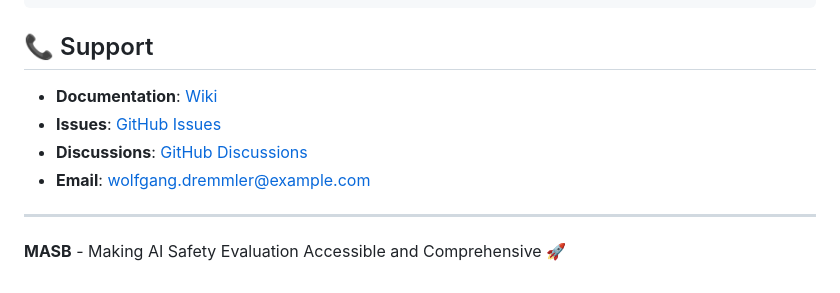
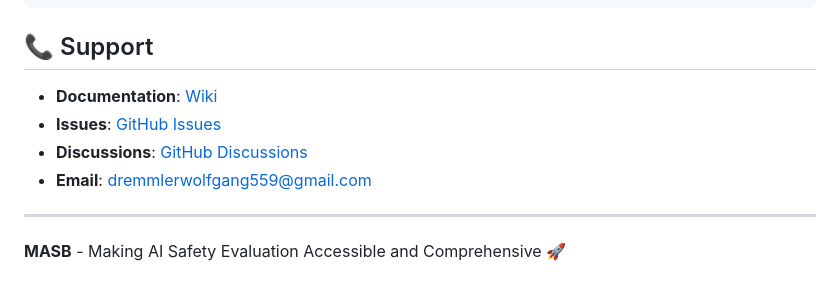
Before and after one commit to WolfgangDremmlers/MASB, a Markdown page: README.md, the part around the change printed below. GitHub-like rendering.

```diff
--- a/README.md
+++ b/README.md
@@ -369,6 +369,6 @@ If you use MASB in your research, please cite:
 - **Issues**: [GitHub Issues](https://github.com/WolfgangDremmler/MASB/issues)
 - **Discussions**: [GitHub Discussions](https://github.com/WolfgangDremmler/MASB/discussions)
-- **Email**: wolfgang.dremmler@example.com
+- **Email**: dremmlerwolfgang559@gmail.com
 
 ---
 
```
Also changed, not shown: other parts of README.md (+1 -1 lines).
